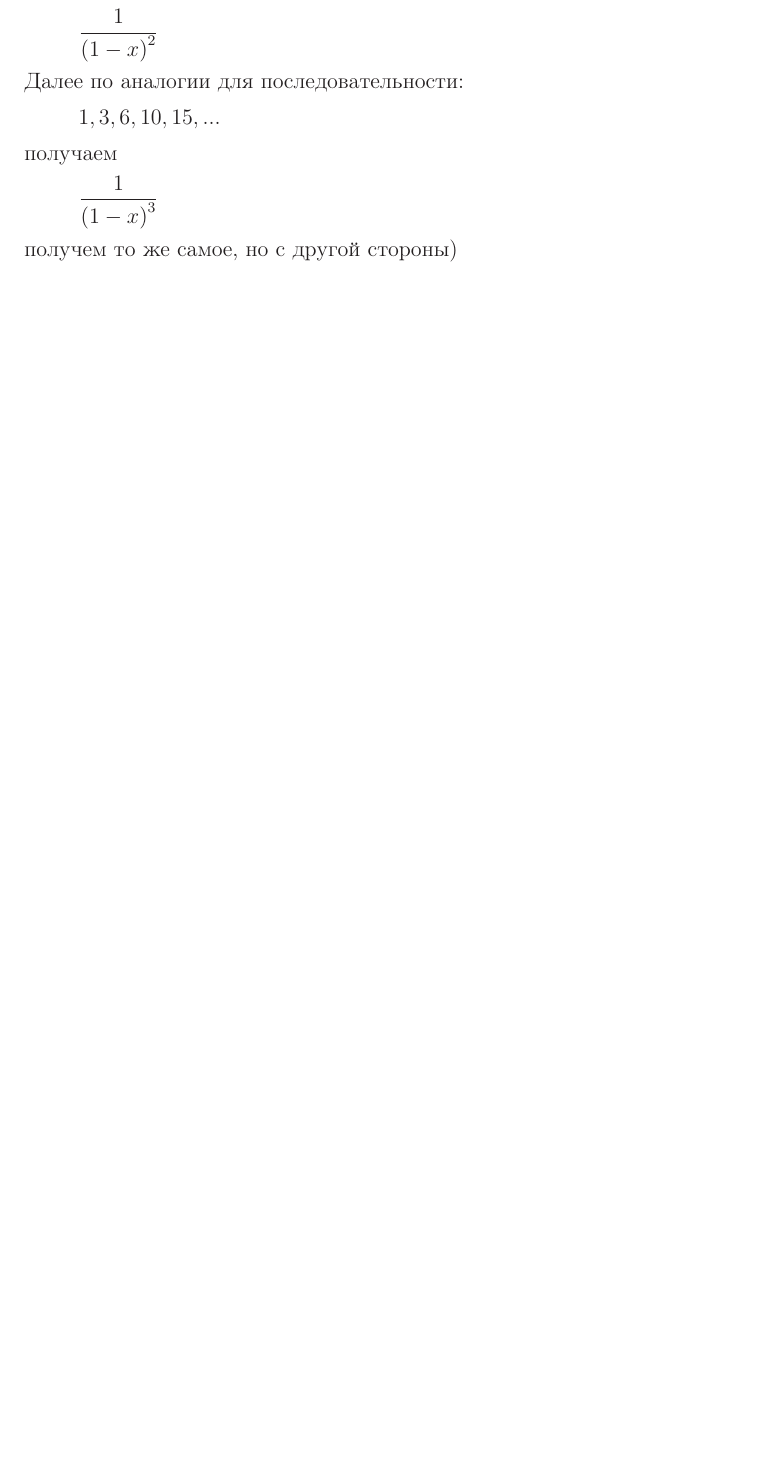
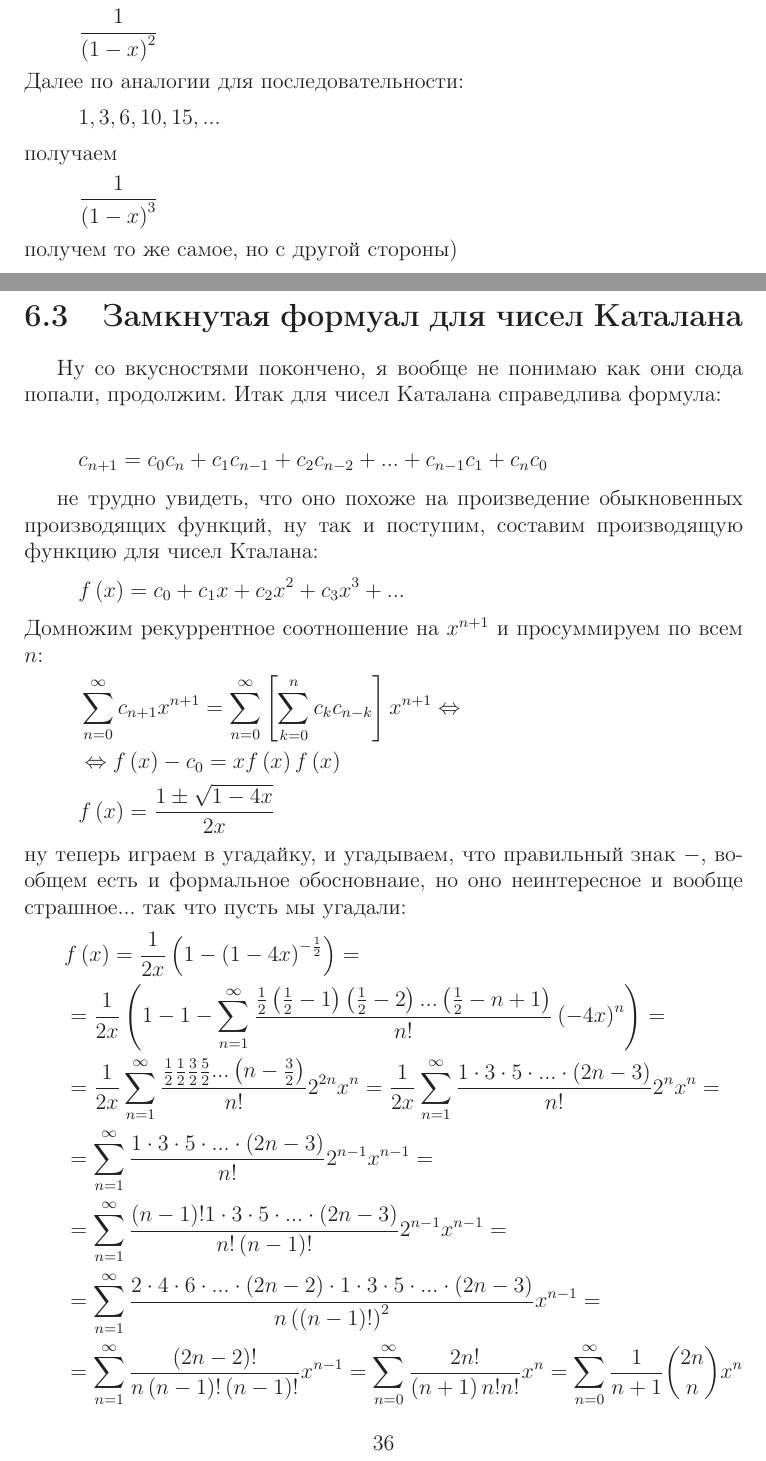
Before and after one commit to dehasi/aptu-tex, a LaTeX document (combinatorics/book.tex, which reads combinatorics/catalan.tex): part of page 36 of 37 before the commit and two parts of pages 36 and 37 of 39 after it, the two joined at a grey line, cut so that both start at the same text, the shorter picture padded with empty space. Compiled offline with LaTeX, dvips and Ghostscript.

Commit message:
combinatroics lections update

```diff
--- a/combinatorics/catalan.tex
+++ b/combinatorics/catalan.tex
@@ -73,3 +73,40 @@
 	\frac{1}{\left(1-x\right)^3}
 \]
 получем то же самое, но с другой стороны)
+
+\section{Замкнутая формуал для чисел Каталана}
+
+Ну со вкусностями покончено, я вообще не понимаю как они сюда попали, продолжим. Итак для чисел Каталана справедлива формула:
+
+\[
+	c_{n+1} = c_0 c_{n} + c_1 c_{n-1} + c_2 c_{n-2} + ... + c_{n-1} c_1 + c_n c_0
+\]
+
+не трудно увидеть, что оно похоже на произведение обыкновенных производящих функций, ну так и поступим, составим производящую функцию для чисел Кталана:
+\[
+	f\left(x\right) = c_0 + c_1 x + c_2 x^2 + c_3 x^3 + ...
+\]
+Домножим рекуррентное соотношение на $x^{n+1}$ и просуммируем по всем $n$:
+\[
+	\begin{split}
+		& \sum_{n=0}^{\infty} c_{n+1} x^{n+1} = \sum_{n=0}^{\infty} \left[\sum_{k=0}^{n} c_k c_{n-k}\right] x^{n+1} \Leftrightarrow \\
+		& \Leftrightarrow f\left(x\right) - c_0 = x f\left(x\right) f\left(x\right) \\
+		& f\left(x\right) = \frac{1 \pm \sqrt{1-4x}}{2x}
+	\end{split}
+\]
+ну теперь играем в угадайку, и угадываем, что правильный знак $-$, вообщем есть и формальное обосновнаие, но оно неинтересное и вообще страшное... так что пусть мы угадали:
+\[
+	\begin{split}
+		& f\left(x\right) = \frac{1}{2x} \left(1 - \left(1 - 4x\right)^{-\frac{1}{2}}\right) = \\
+		& = \frac{1}{2x} \left(1 - 1 - \sum_{n=1}^{\infty} \frac{\frac{1}{2} \left(\frac{1}{2}-1\right)\left(\frac{1}{2}-2\right) ... \left(\frac{1}{2}-n+1\right)}{n!} \left(-4x\right)^n\right) = \\
+		& = \frac{1}{2x} \sum_{n=1}^{\infty} \frac{\frac{1}{2} \frac{1}{2} \frac{3}{2} \frac{5}{2} ... \left(n-\frac{3}{2}\right)}{n!} 2^{2n} x^n = \frac{1}{2x}\sum_{n=1}^{\infty}\frac{1 \cdot 3 \cdot 5 \cdot ... \cdot \left(2n-3\right)}{n!} 2^n x^n = \\
+		& = \sum_{n=1}^{\infty} \frac{1 \cdot 3 \cdot 5 \cdot ... \cdot \left(2n-3\right)}{n!} 2^{n-1} x^{n-1} = \\
+		& = \sum_{n=1}^{\infty} \frac{\left(n-1\right)! 1 \cdot 3 \cdot 5 \cdot ... \cdot \left(2n-3\right)}{n!\left(n-1\right)!} 2^{n-1}x^{n-1} = \\
+		& = \sum_{n=1}^{\infty} \frac{2 \cdot 4 \cdot 6 \cdot ... \cdot \left(2n-2\right) \cdot 1 \cdot 3 \cdot 5 \cdot ... \cdot \left(2n-3\right)}{n \left(\left(n-1\right)!\right)^2} x^{n-1} = \\
+		& = \sum_{n=1}^{\infty} \frac{\left(2n-2\right)!}{n \left(n-1\right)! \left(n-1\right)!} x^{n-1} = \sum_{n=0}^{\infty} \frac{2n!}{\left(n+1\right) n! n!} x^n = \sum_{n=0}^{\infty} \frac{1}{n+1} \binom{2n}{n} x^n
+	\end{split}
+\]
+выбераем из производящей функции нужное значение:
+\[
+	c_n = \frac{1}{n+1} \binom{2n}{n}
+\]
```
